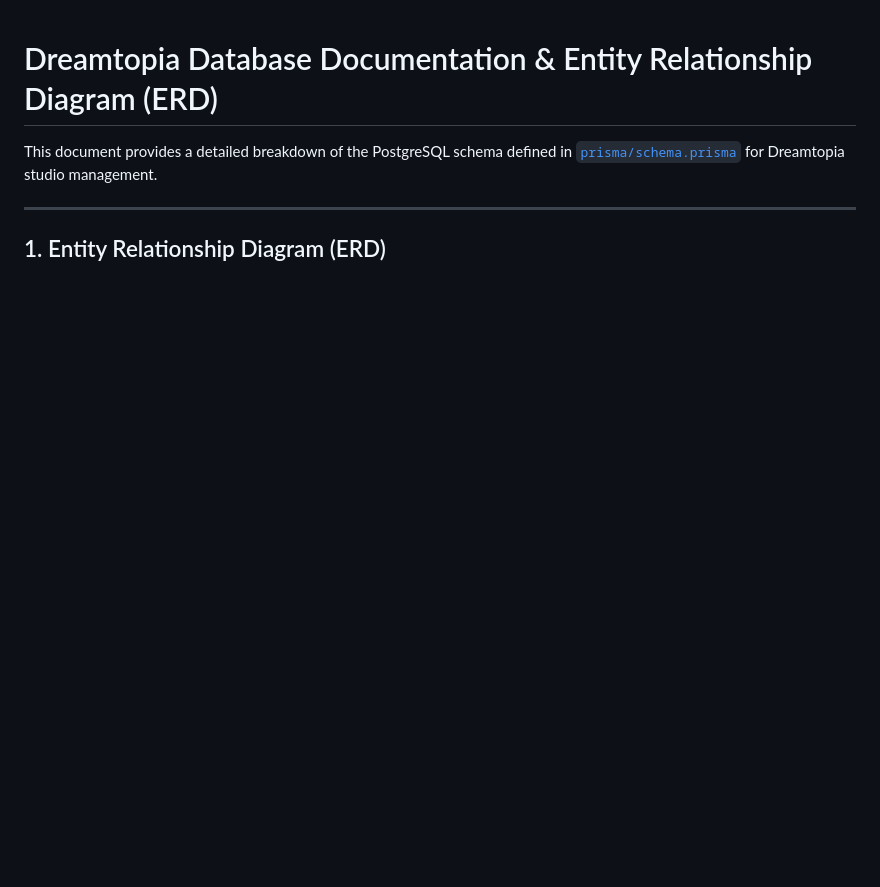
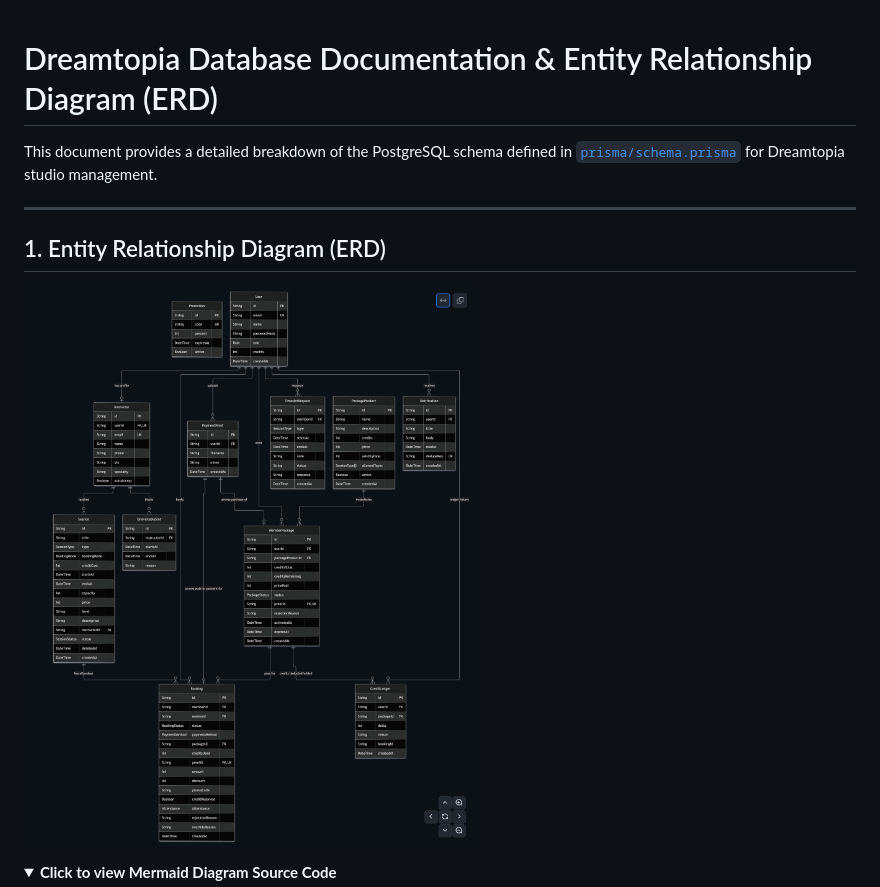
Before and after one commit to gigger-dev/dreamtopia, a Markdown page: docs/DATABASE_ERD.md, the part around the change printed below. Rendered like a GitHub page; pictures changed too: docs/erd_diagram.png (added); folded sections open; blank space fills up the shorter version.

Commit message:
add database docs

````diff
--- a/docs/DATABASE_ERD.md
+++ b/docs/DATABASE_ERD.md
@@ -5,6 +5,11 @@ This document provides a detailed breakdown of the PostgreSQL schema defined in
 ---
 
 ## 1. Entity Relationship Diagram (ERD)
+
+![Dreamtopia Database ERD](erd_diagram.png)
+
+<details>
+<summary><b>Click to view Mermaid Diagram Source Code</b></summary>
 
 ```mermaid
 erDiagram
````
Also changed, not shown: other parts of docs/DATABASE_ERD.md (+107 -106 lines), 2 other files.
